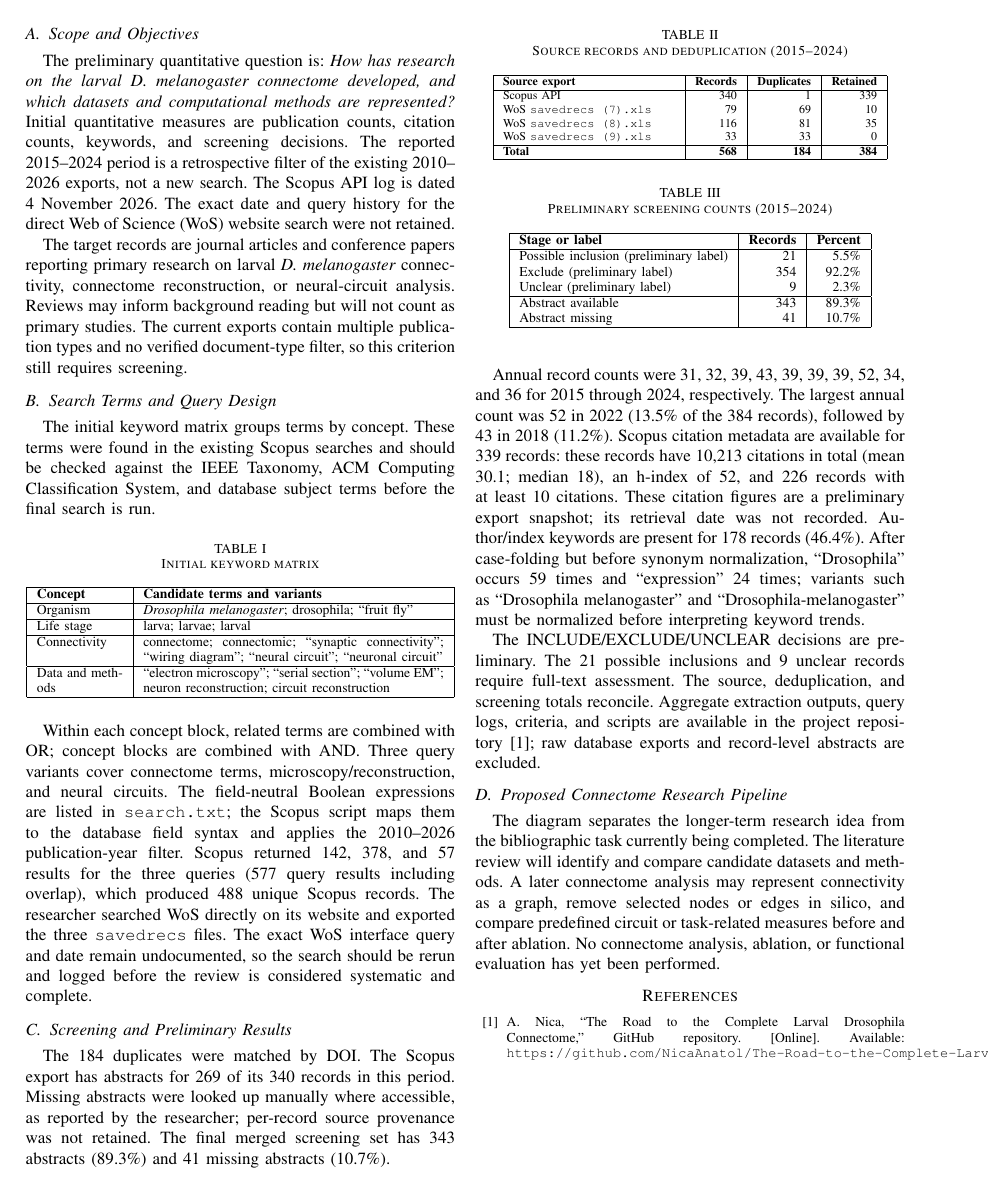
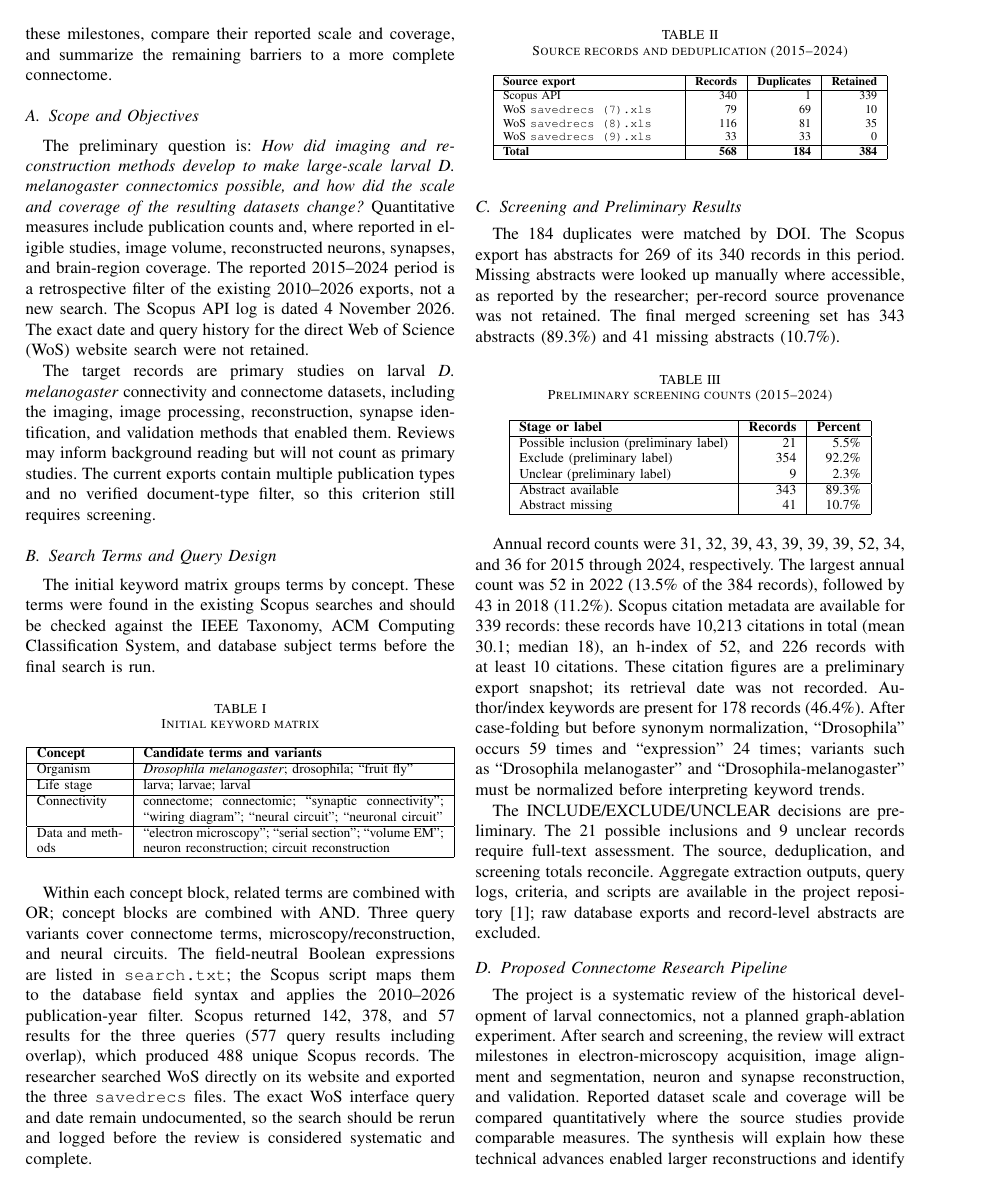
Before and after one commit to NicaAnatol/The-Road-to-the-Complete-Larval, a LaTeX paper (document.tex): page 2 of 3 before the commit and page 2 of 4 after it. Compiled offline with pdfLaTeX.

Commit message:
Align workflow with historical systematic review

```diff
--- a/document.tex
+++ b/document.tex
@@ -123,20 +122,26 @@ functional measure is available.
+connectome projects possible. The systematic review will identify these
+milestones, compare their reported scale and coverage, and summarize the
+remaining barriers to a more complete connectome.
 
 \subsection{Scope and Objectives}
 
-The preliminary quantitative question is: \textit{How has research on the larval \textit{D. melanogaster} connectome
-developed, and which datasets and computational methods are represented?}
-Initial quantitative measures are publication counts, citation counts,
-keywords, and screening decisions. The reported 2015--2024 period is a
+The preliminary question is: \textit{How did imaging and reconstruction
+methods develop to make large-scale larval \textit{D. melanogaster}
+connectomics possible, and how did the scale and coverage of the resulting
+datasets change?} Quantitative measures include publication counts and,
+where reported in eligible studies, image volume, reconstructed neurons,
+synapses, and brain-region coverage. The reported 2015--2024 period is a
 retrospective filter of the existing 2010--2026 exports, not a new search.
 The Scopus API log is dated 4 November 2026. The exact date and query history
 for the direct Web of Science (WoS) website search were not retained.
 
-The target records are journal articles and conference papers reporting
-primary research on larval \textit{D. melanogaster} connectivity, connectome
-reconstruction, or neural-circuit analysis. Reviews may inform background
-reading but will not count as primary studies. The current exports contain
-multiple publication types and no verified document-type filter, so this
-criterion still requires screening.
+The target records are primary studies on larval \textit{D. melanogaster}
+connectivity and connectome datasets, including the imaging, image
+processing, reconstruction, synapse identification, and validation methods
+that enabled them. Reviews may inform background reading but will not count
+as primary studies. The current exports contain multiple publication types
+and no verified document-type filter, so this criterion still requires
+screening.
 
 \subsection{Search Terms and Query Design}
 
@@ -245,10 +250,11 @@ query logs, criteria, and scripts are available in the project repository
 
 \subsection{Proposed Connectome Research Pipeline}
 
-The diagram separates the longer-term research idea from the bibliographic
-task currently being completed. The literature review will identify and
-compare candidate datasets and methods. A later connectome analysis may
-represent connectivity as a graph, remove selected nodes or edges in silico,
-and compare predefined circuit or task-related measures before and after
-ablation. No connectome analysis, ablation, or functional evaluation has yet
-been performed.
+The project is a systematic review of the historical development of larval
+connectomics, not a planned graph-ablation experiment. After search and
+screening, the review will extract milestones in electron-microscopy
+acquisition, image alignment and segmentation, neuron and synapse
+reconstruction, and validation. Reported dataset scale and coverage will be
+compared quantitatively where the source studies provide comparable
+measures. The synthesis will explain how these technical advances enabled
+larger reconstructions and identify limitations that remain on the path
```
Also changed, not shown: screening_criteria.csv (+2 -2 lines), README.md, pipe.png, document.tex (14 more changed lines), 1 other file.
